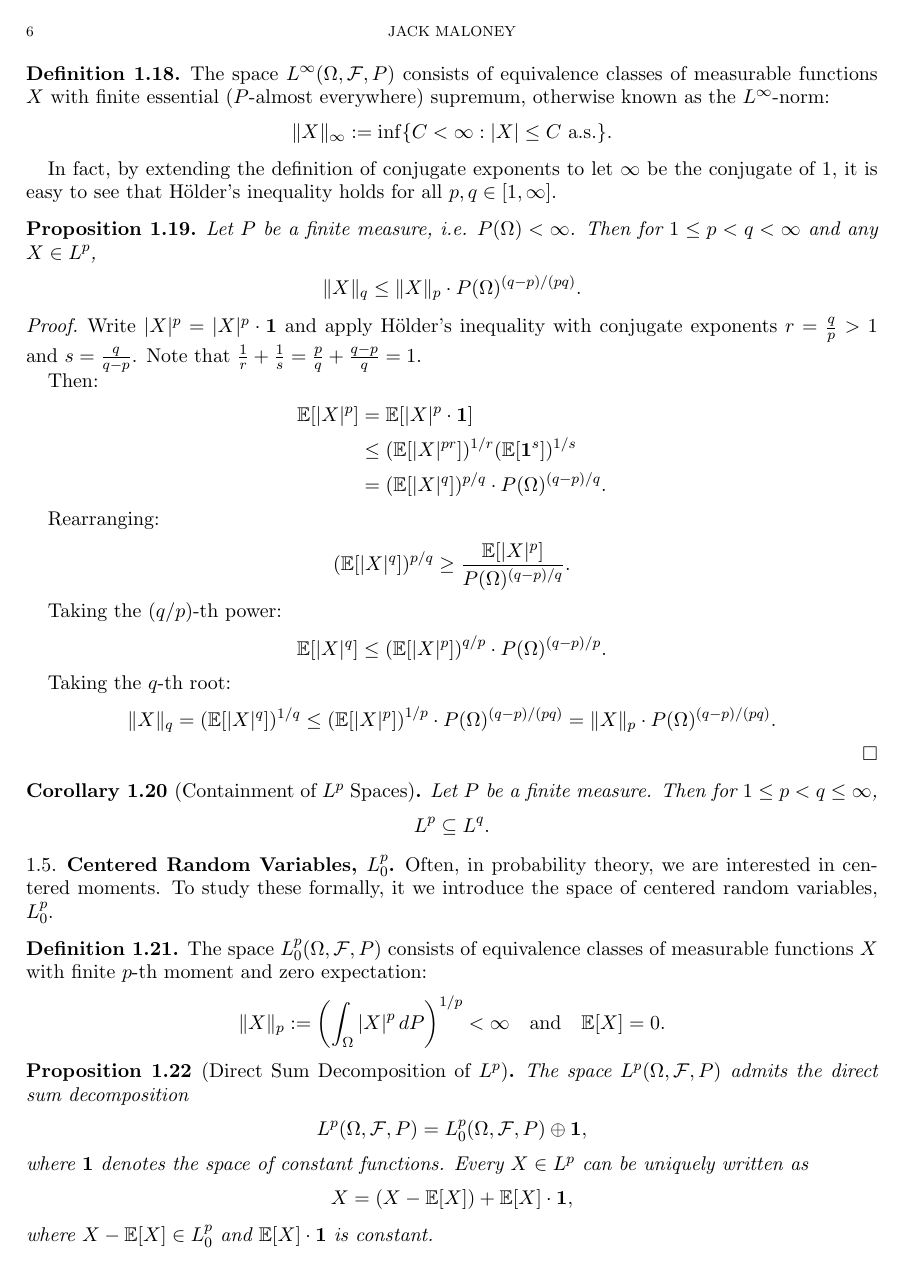
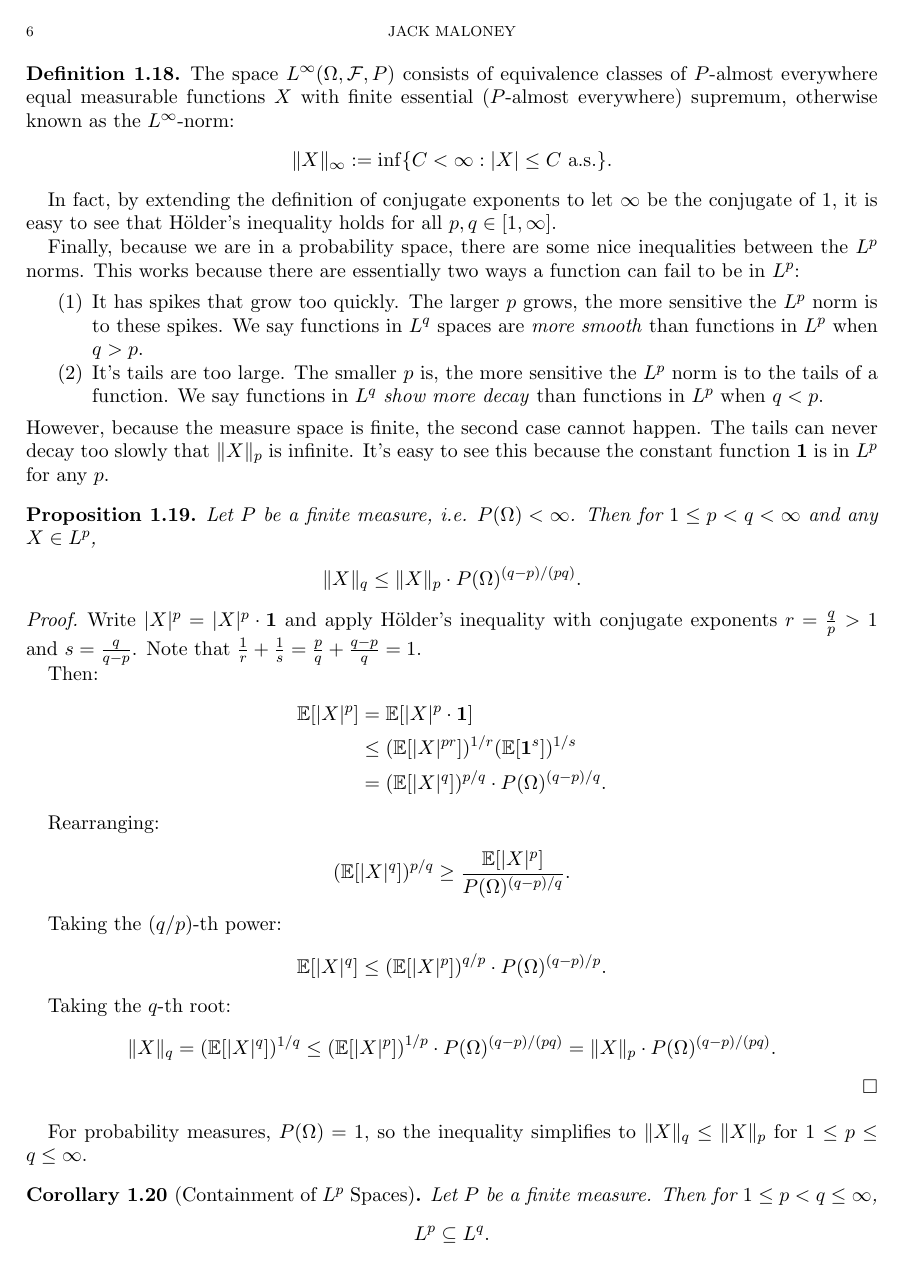
Before and after one commit to jmmaloney4/eqi-summer-2025, a LaTeX paper (main.tex): page 6 of 9. Compiled offline with pdfLaTeX.

Commit message:
refactor(main): improve mathematical notation and fix L^p space descriptions
- Change direct sum notation from L^p_0 ⊕ span{1} to L^p_0 ⊕ ℝ for clarity
- Fix constant function reference from "every constant function" to "the constant function 𝟏"
- Add probability measure simplification note for L^p norm inequalities
- Improve consistency of mathematical notation throughout L^p space sections
- Update projection operator description to use ℝ instead of span{𝟏}
- Enhance topological direct sum remark with clearer notation

```diff
--- a/main.tex
+++ b/main.tex
@@ -312,13 +312,20 @@ We now state and prove several central results in analysis, culminating in Höld
 \end{definition}
 
 \begin{definition}
-	The space \(L^\infty(\Omega, \mathcal{F}, P)\) consists of equivalence classes of measurable functions $X$ with finite essential (\(P\)-almost everywhere) supremum, otherwise known as the \(L^\infty\)-norm:
+	The space \(L^\infty(\Omega, \mathcal{F}, P)\) consists of equivalence classes of \(P\)-almost everywhere equal measurable functions $X$ with finite essential (\(P\)-almost everywhere) supremum, otherwise known as the \(L^\infty\)-norm:
 	\begin{align*}
 		\|X\|_\infty := \inf \{C < \infty : |X| \leq C \text{ a.s.}\}.
 	\end{align*}
 \end{definition}
 
 In fact, by extending the definition of conjugate exponents to let $\infty$ be the conjugate of \(1\), it is easy to see that Hölder's inequality holds for all \(p, q \in [1, \infty]\).
+
+Finally, because we are in a probability space, there are some nice inequalities between the \(L^p\) norms. This works because there are essentially two ways a function can fail to be in \(L^p\):
+\begin{enumerate}
+	\item It has spikes that grow too quickly. The larger \(p\) grows, the more sensitive the \(L^p\) norm is to these spikes. We say functions in \(L^{q}\) spaces are \emph{more smooth} than functions in \(L^{p}\) when \(q > p\).
+	\item It's tails are too large. The smaller \(p\) is, the more sensitive the \(L^p\) norm is to the tails of a function. We say functions in \(L^{q}\) \emph{show more decay} than functions in \(L^{p}\) when \(q < p\).
+\end{enumerate}
+However, because the measure space is finite, the second case cannot happen. The tails can never decay too slowly that \(\|X\|_p\) is infinite. It's easy to see this because the constant function \(\mathbf{1}\) is in \(L^p\) for any \(p\).
 
 \begin{proposition}
 	Let \(P\) be a finite measure, i.e. \(P(\Omega) < \infty\). Then for \(1 \leq p < q < \infty\) and any $X \in L^p$,
@@ -353,6 +360,8 @@ In fact, by extending the definition of conjugate exponents to let $\infty$ be t
 	\end{align*}
 \end{proof}
 
+For probability measures, \(P(\Omega) = 1\), so the inequality simplifies to \(\|X\|_q \leq \|X\|_p\) for \(1 \leq p \leq q \leq \infty\).
+
 \begin{corollary}[Containment of \(L^p\) Spaces]
 	Let \(P\) be a finite measure. Then for \(1 \leq p < q \leq \infty\),
 	\begin{align*}
@@ -374,10 +383,9 @@ Often, in probability theory, we are interested in centered moments. To study th
 \begin{proposition}[Direct Sum Decomposition of $L^p$]
 	The space $L^p(\Omega, \mathcal{F}, P)$ admits the direct sum decomposition
 	\begin{align*}
-		L^p(\Omega, \mathcal{F}, P) = L^p_0(\Omega, \mathcal{F}, P) \oplus \mathbf{1},
+		L^p(\Omega, \mathcal{F}, P) = L^p_0(\Omega, \mathcal{F}, P) \oplus \mathbb{R}.
 	\end{align*}
-	where $\mathbf{1}$ denotes the space of constant functions. Every $X \in L^p$ can be uniquely written as
+	Every \(X \in L^p\) can be uniquely written as
 	\begin{align*}
-		X = (X - \mathbb{E}[X]) + \mathbb{E}[X] \cdot \mathbf{1},
+		X = (X - \mathbb{E}[X]) + \mathbb{E}[X],
 	\end{align*}
-	where $X - \mathbb{E}[X] \in L^p_0$ and $\mathbb{E}[X] \cdot \mathbf{1}$ is constant.
```
Also changed, not shown: main.tex (15 more changed lines).
